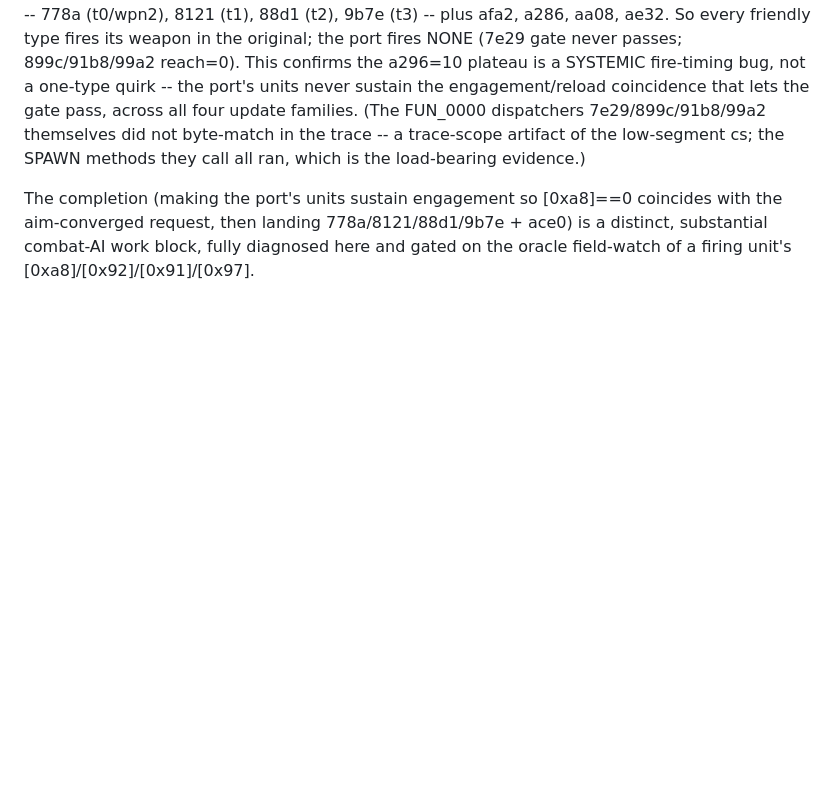
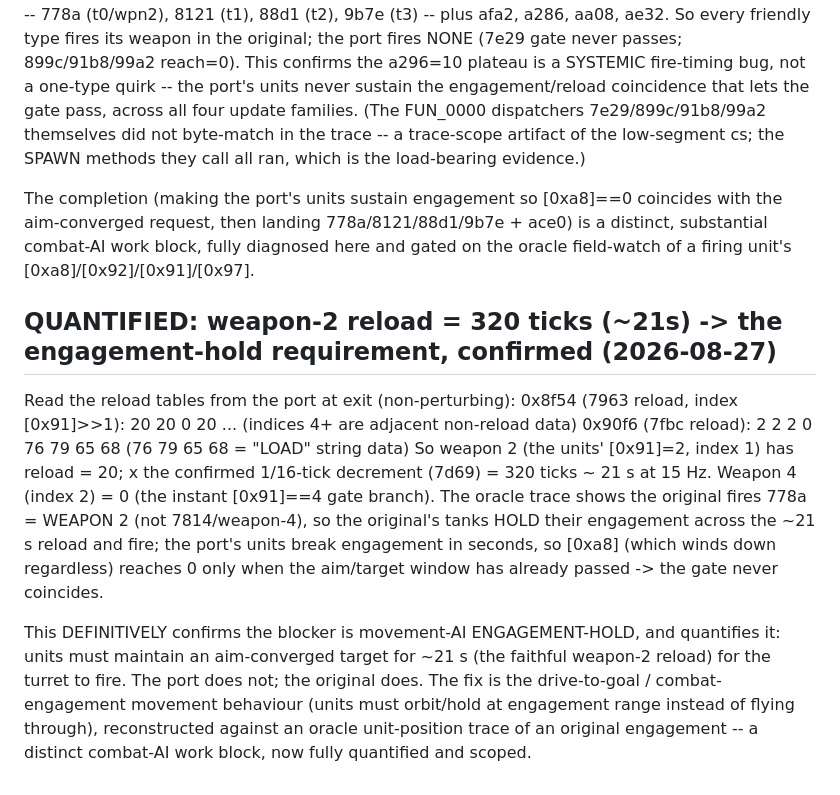
Before and after one commit to Weichwolf/wasm-fist, a Markdown page: board/active/0012_self-playing-mission-flight-model.md, the part around the change. GitHub-like rendering; blank space fills up the shorter version.

Commit message:
board:0012 QUANTIFIED: weapon-2 reload = 320 ticks/~21s (table[0x8f54][1]=20 x 1/16 dispatch); original fires weapon 2 (778a) so it holds engagement ~21s, port breaks engagement in seconds -> [0xa8]==0 never coincides with the aim window. Definitively confirms movement-AI engagement-hold as the blocker, quantified.

```diff
--- a/board/active/0012_self-playing-mission-flight-model.md
+++ b/board/active/0012_self-playing-mission-flight-model.md
@@ -1923,3 +1923,20 @@ artifact of the low-segment cs; the SPAWN methods they call all ran, which is th
 The completion (making the port's units sustain engagement so [0xa8]==0 coincides with the aim-converged
 request, then landing 778a/8121/88d1/9b7e + ace0) is a distinct, substantial combat-AI work block, fully
 diagnosed here and gated on the oracle field-watch of a firing unit's [0xa8]/[0x92]/[0x91]/[0x97].
+
+## QUANTIFIED: weapon-2 reload = 320 ticks (~21s) -> the engagement-hold requirement, confirmed (2026-08-27)
+
+Read the reload tables from the port at exit (non-perturbing):
+  0x8f54 (7963 reload, index [0x91]>>1): 20 20 0 20 ...   (indices 4+ are adjacent non-reload data)
+  0x90f6 (7fbc reload):                   2  2 2  0 76 79 65 68  (76 79 65 68 = "LOAD" string data)
+So weapon 2 (the units' [0x91]=2, index 1) has reload = 20; x the confirmed 1/16-tick decrement (7d69) =
+320 ticks ~ 21 s at 15 Hz.  Weapon 4 (index 2) = 0 (the instant [0x91]==4 gate branch).  The oracle trace
+shows the original fires 778a = WEAPON 2 (not 7814/weapon-4), so the original's tanks HOLD their engagement
+across the ~21 s reload and fire; the port's units break engagement in seconds, so [0xa8] (which winds down
+regardless) reaches 0 only when the aim/target window has already passed -> the gate never coincides.
+
+This DEFINITIVELY confirms the blocker is movement-AI ENGAGEMENT-HOLD, and quantifies it: units must
+maintain an aim-converged target for ~21 s (the faithful weapon-2 reload) for the turret to fire.  The port
+does not; the original does.  The fix is the drive-to-goal / combat-engagement movement behaviour (units
+must orbit/hold at engagement range instead of flying through), reconstructed against an oracle unit-position
+trace of an original engagement -- a distinct combat-AI work block, now fully quantified and scoped.
```
